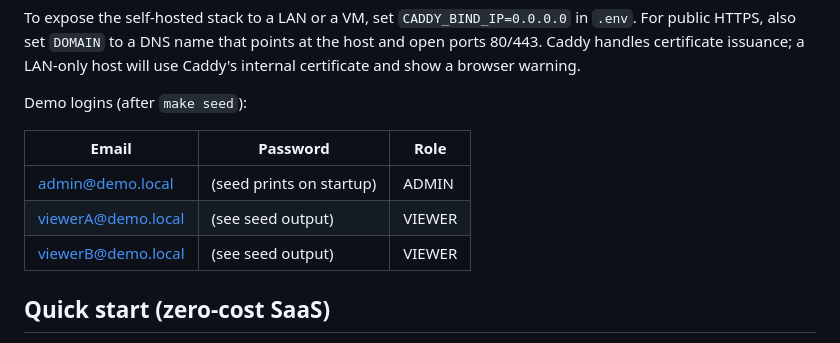
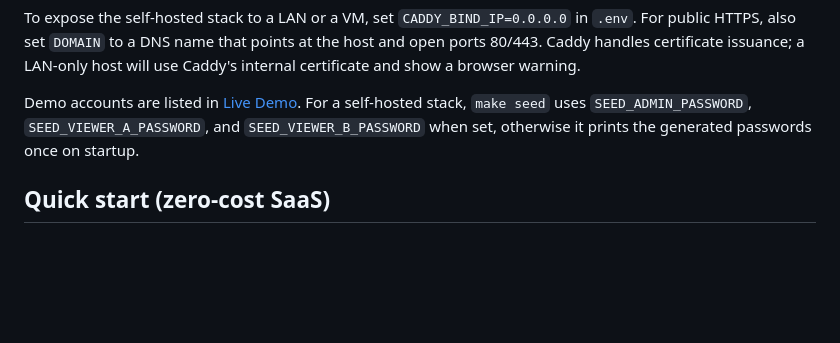
Before and after one commit to Nayyelin-14/Logs-Manager, a Markdown page: README.md, the part around one of its changes. GitHub-like rendering; blank space fills up the shorter version.

```diff
--- a/README.md
+++ b/README.md
@@ -72,13 +118,10 @@ in `.env`. For public HTTPS, also set `DOMAIN` to a DNS name that points at the
 host and open ports 80/443. Caddy handles certificate issuance; a LAN-only host
 will use Caddy's internal certificate and show a browser warning.
 
-Demo logins (after `make seed`):
-
-| Email | Password | Role |
-|---|---|---|
-| admin@demo.local | (seed prints on startup) | ADMIN | all tenants |
-| viewerA@demo.local | (see seed output) | VIEWER | demoA |
-| viewerB@demo.local | (see seed output) | VIEWER | demoB |
+Demo accounts are listed in [Live Demo](#live-demo). For a self-hosted stack,
+`make seed` uses `SEED_ADMIN_PASSWORD`, `SEED_VIEWER_A_PASSWORD`, and
+`SEED_VIEWER_B_PASSWORD` when set, otherwise it prints the generated passwords
+once on startup.
 
 ## Quick start (zero-cost SaaS)
 
```
Also changed, not shown: other parts of README.md (+46 -0 lines), docs/API_CONTRACT.md (+5 -4 lines), docs/SECURITY_DESIGN.md (+113 -92 lines).
